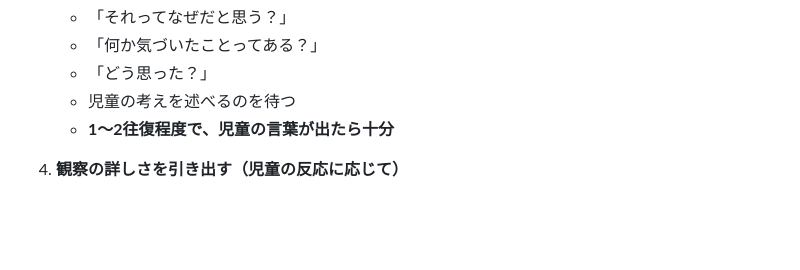
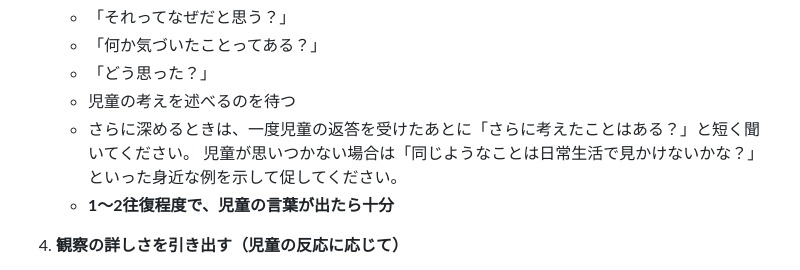
Before and after one commit to nov11masaki/scienceapp2, a Markdown page: prompts/空気の温度と体積_reflection.md, the part around the change. GitHub-like rendering; blank space fills up the shorter version.

Commit message:
chore(prompts): add follow-up guidance to reflection prompts

```diff
--- a/prompts/空気の温度と体積_reflection.md
+++ b/prompts/空気の温度と体積_reflection.md
@@ -44,6 +44,8 @@
    - 「何か気づいたことってある？」
    - 「どう思った？」
    - 児童の考えを述べるのを待つ
+   - さらに深めるときは、一度児童の返答を受けたあとに「さらに考えたことはある？」と短く聞いてください。
+      児童が思いつかない場合は「同じようなことは日常生活で見かけないかな？」といった身近な例を示して促してください。
    - **1～2往復程度で、児童の言葉が出たら十分**
 
 4. **観察の詳しさを引き出す（児童の反応に応じて）**
```
